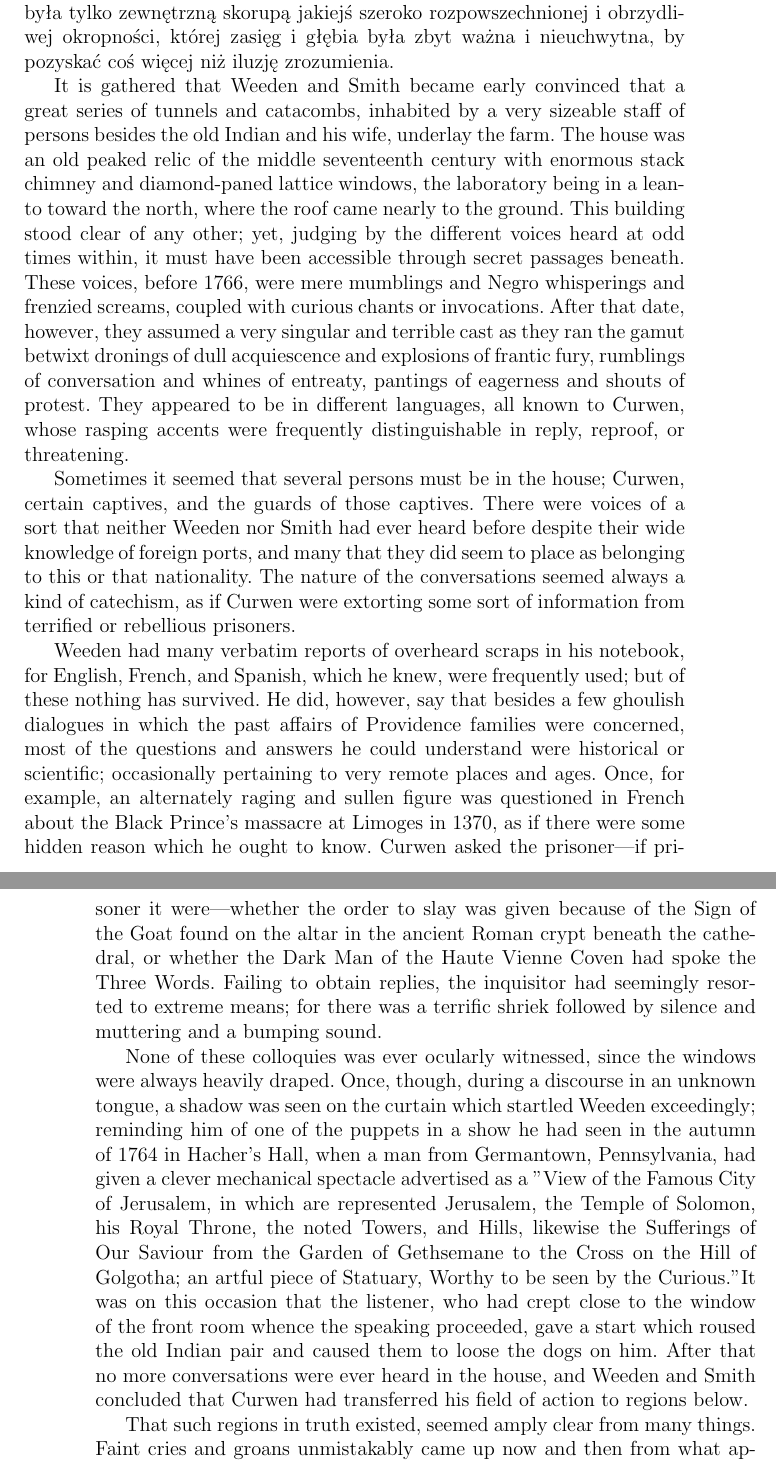
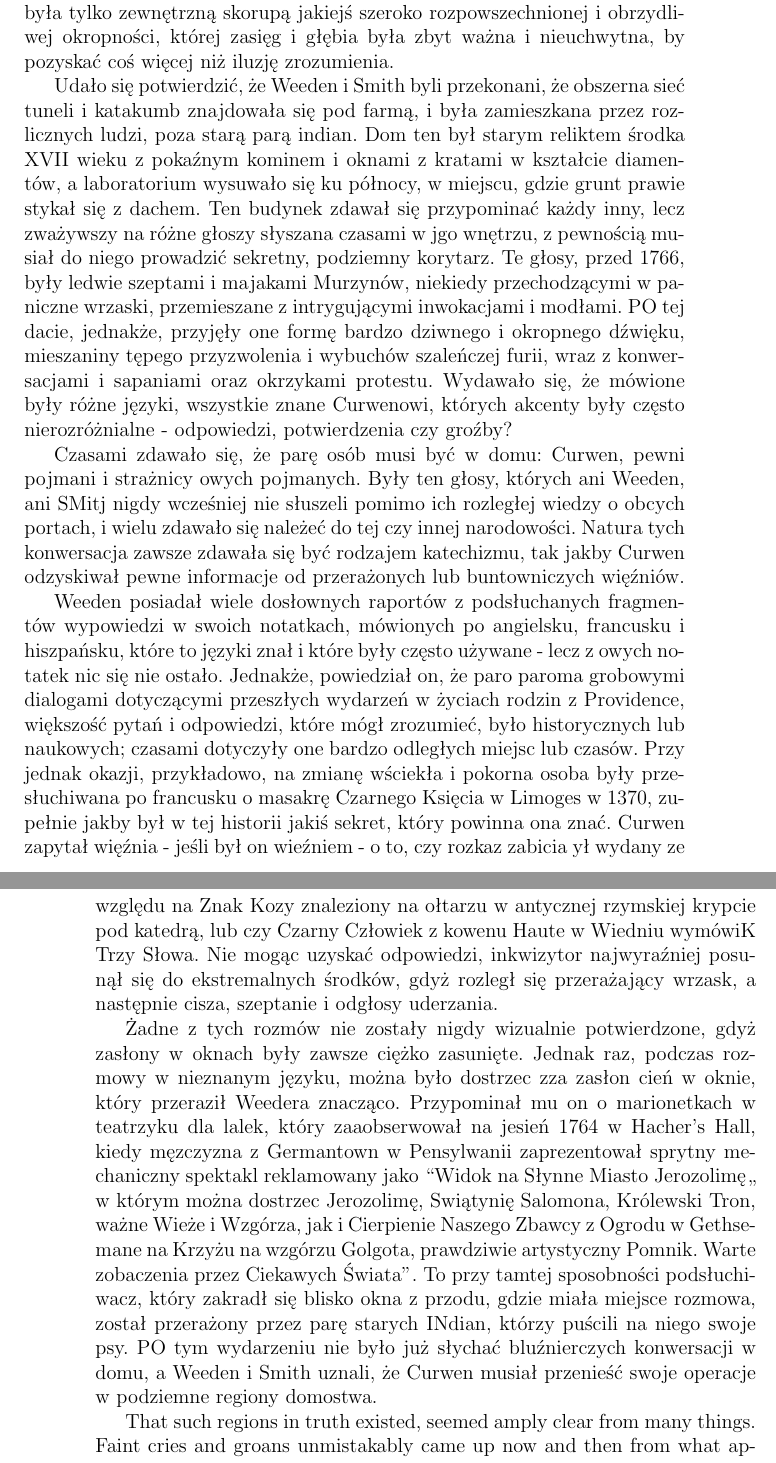
Before and after one commit to SzymonBrycki/OtwarlszyNecronomicon, a LaTeX book (Otwarłszy Necronomicon (main).tex, which reads src/Przypadek Charlesa Dextera Warda.tex): two parts of pages 29 and 30 of 33, joined at a grey line, cut so that both start at the same text. Compiled offline with pdfLaTeX.

Commit message:
Add files via upload

```diff
--- a/src/Przypadek Charlesa Dextera Warda.tex
+++ b/src/Przypadek Charlesa Dextera Warda.tex
@@ -157,13 +157,15 @@ Wiele dziwacznych manewrów statków kupca można było wytłumaczyć niespokojn
 
 Weeden zawsze obserwował farmę z nieustanną pilnością, odwiedzając ją każdej nocy przez dłuższy czas, i rzadko kiedy pozwalając, by minął tydzień bez jego obserwacji, z wyjątkiem dni, gdy grunt był pokryty śniegiem ukazującym ślady piechura. Nawet wtedy jednak, często podchodził tak blisko, jak to tylko możliwe, korzystając z dobrze uczęszczanych dróg lub lodu na pobliskiej rzece, by patrzeć na ślady, które inni mogli zostawić. Odkrywszy, że jego własne śledztwo jest na drodze jego morskich obowiązków, zatrudnił on lokalnego bywalca karczmy, imieniem Eleazar Smith, aby kontynuował badania, gdy zleceniodawca przebywał daleko. Obydwoje mogliby puścić w głos pewne niezwykle dzikie pogłoski. Nie zrobili tego tylko i wyłącznie dlatego, że znali efekt, jaki rozgłos mógłby wywołać na ich ofierze i uczynić dalszy postęp śledztwa niemożliwym. Zamiast tego, chcieli się dowiedzieć czegoś konkretnego zanim by zaczęli działać. To, czego się dowiedzieli, musiało zaiste być przerażające, i Charles Ward mówił wiele razy swoim rodzicom o swoim żalu z powodu tego, że Weeden później spalił swoje notatniki. Wszystko, co można powiedzieć o ich odkryciach to to, co Eleazar Smith zanotował w swoim niezbyt rozsądnym dzienniku,  i co inni pisarze pamiętników i listów skromnie powtarzali, gdy już pewne słowa się rozniosły - i zgodnie z którymi farma była tylko zewnętrzną skorupą jakiejś szeroko rozpowszechnionej i obrzydliwej okropności, której zasięg i głębia była zbyt ważna i nieuchwytna, by pozyskać coś więcej niż iluzję zrozumienia.
 
-It is gathered that Weeden and Smith became early convinced that a great series of tunnels and catacombs, inhabited by a very sizeable staff of persons besides the old Indian and his wife, underlay the farm. The house was an old peaked relic of the middle seventeenth century with enormous stack chimney and diamond-paned lattice windows, the laboratory being in a lean-to toward the north, where the roof came nearly to the ground. This building stood clear of any other; yet, judging by the different voices heard at odd times within, it must have been accessible through secret passages beneath. These voices, before 1766, were mere mumblings and Negro whisperings and frenzied screams, coupled with curious chants or invocations. After that date, however, they assumed a very singular and terrible cast as they ran the gamut betwixt dronings of dull acquiescence and explosions of frantic fury, rumblings of conversation and whines of entreaty, pantings of eagerness and shouts of protest. They appeared to be in different languages, all known to Curwen, whose rasping accents were frequently distinguishable in reply, reproof, or threatening.
+Udało się potwierdzić, że Weeden i Smith byli przekonani, że obszerna sieć tuneli i katakumb znajdowała się pod farmą, i była zamieszkana przez rozlicznych ludzi, poza starą parą indian. Dom ten był starym reliktem środka XVII wieku z pokaźnym kominem i oknami z kratami w kształcie diamentów, a laboratorium wysuwało się ku północy, w miejscu, gdzie grunt prawie stykał się z dachem. Ten budynek zdawał się przypominać każdy inny, lecz zważywszy na różne głoszy słyszana czasami w jgo wnętrzu, z pewnością musiał do niego prowadzić sekretny, podziemny korytarz. Te głosy, przed 1766, były ledwie szeptami i majakami Murzynów, niekiedy przechodzącymi w paniczne wrzaski, przemieszane z intrygującymi inwokacjami i modłami. PO tej dacie, jednakże, przyjęły one formę bardzo dziwnego i okropnego dźwięku, mieszaniny tępego przyzwolenia i wybuchów szaleńczej furii, wraz z konwersacjami i sapaniami oraz okrzykami protestu. Wydawało się, że mówione były różne języki, wszystkie znane Curwenowi, których akcenty były często nierozróżnialne - odpowiedzi, potwierdzenia czy groźby?
 
-Sometimes it seemed that several persons must be in the house; Curwen, certain captives, and the guards of those captives. There were voices of a sort that neither Weeden nor Smith had ever heard before despite their wide knowledge of foreign ports, and many that they did seem to place as belonging to this or that nationality. The nature of the conversations seemed always a kind of catechism, as if Curwen were extorting some sort of information from terrified or rebellious prisoners.
+Czasami zdawało się, że parę osób musi być w domu: Curwen, pewni pojmani i strażnicy owych pojmanych. Były ten głosy, których ani Weeden, ani SMitj nigdy wcześniej nie słuszeli pomimo ich rozległej wiedzy o obcych portach, i wielu zdawało się należeć do tej czy innej narodowości. Natura tych konwersacja zawsze zdawała się być rodzajem katechizmu, tak jakby Curwen odzyskiwał pewne informacje od przerażonych lub buntowniczych więźniów.
 
-Weeden had many verbatim reports of overheard scraps in his notebook, for English, French, and Spanish, which he knew, were frequently used; but of these nothing has survived. He did, however, say that besides a few ghoulish dialogues in which the past affairs of Providence families were concerned, most of the questions and answers he could understand were historical or scientific; occasionally pertaining to very remote places and ages. Once, for example, an alternately raging and sullen figure was questioned in French about the Black Prince's massacre at Limoges in 1370, as if there were some hidden reason which he ought to know. Curwen asked the prisoner—if prisoner it were—whether the order to slay was given because of the Sign of the Goat found on the altar in the ancient Roman crypt beneath the cathedral, or whether the Dark Man of the Haute Vienne Coven had spoke the Three Words. Failing to obtain replies, the inquisitor had seemingly resorted to extreme means; for there was a terrific shriek followed by silence and muttering and a bumping sound.
+Weeden posiadał wiele dosłownych raportów z podsłuchanych fragmentów wypowiedzi w swoich notatkach, mówionych po angielsku, francusku i hiszpańsku, które to języki znał i które były często używane - lecz z owych notatek nic się nie ostało. Jednakże, powiedział on, że paro paroma grobowymi dialogami dotyczącymi przeszłych wydarzeń w życiach rodzin z Providence, większość pytań i odpowiedzi, które mógł zrozumieć, było historycznych lub naukowych; czasami dotyczyły one bardzo odległych miejsc lub czasów. Przy jednak okazji, przykładowo, na zmianę wściekła i pokorna osoba były przesłuchiwana po francusku o masakrę Czarnego Księcia w Limoges w 1370, zupełnie jakby był w tej historii jakiś sekret, który powinna ona znać. Curwen zapytał więźnia - jeśli był on wieźniem - o to, czy rozkaz zabicia ył wydany ze względu na Znak Kozy znaleziony na ołtarzu w antycznej rzymskiej krypcie pod katedrą, lub czy Czarny Człowiek z kowenu Haute w Wiedniu wymówiK Trzy Słowa. Nie mogąc uzyskać odpowiedzi, inkwizytor najwyraźniej posunął się do ekstremalnych środków, gdyż rozległ się przerażający wrzask, a następnie cisza, szeptanie i odgłosy uderzania.
 
-None of these colloquies was ever ocularly witnessed, since the windows were always heavily draped. Once, though, during a discourse in an unknown tongue, a shadow was seen on the curtain which startled Weeden exceedingly; reminding him of one of the puppets in a show he had seen in the autumn of 1764 in Hacher's Hall, when a man from Germantown, Pennsylvania, had given a clever mechanical spectacle advertised as a "View of the Famous City of Jerusalem, in which are represented Jerusalem, the Temple of Solomon, his Royal Throne, the noted Towers, and Hills, likewise the Sufferings of Our Saviour from the Garden of Gethsemane to the Cross on the Hill of Golgotha; an artful piece of Statuary, Worthy to be seen by the Curious." It was on this occasion that the listener, who had crept close to the window of the front room whence the speaking proceeded, gave a start which roused the old Indian pair and caused them to loose the dogs on him. After that no more conversations were ever heard in the house, and Weeden and Smith concluded that Curwen had transferred his field of action to regions below.
+Żadne z tych rozmów nie zostały nigdy wizualnie potwierdzone, gdyż zasłony w oknach były zawsze ciężko zasunięte. Jednak raz, podczas rozmowy w nieznanym języku, można było dostrzec zza zasłon cień w oknie, który przeraził Weedera znacząco. Przypominał mu on o marionetkach w teatrzyku dla lalek, który zaaobserwował na jesień 1764 w Hacher's Hall, kiedy męzczyzna z Germantown w Pensylwanii zaprezentował sprytny mechaniczny spektakl reklamowany jako ``Widok na Słynne Miasto Jerozolimę,, w którym można dostrzec Jerozolimę, Swiątynię Salomona, Królewski Tron, ważne Wieże i Wzgórza, jak i Cierpienie Naszego Zbawcy z Ogrodu w Gethsemane na Krzyżu na wzgórzu Golgota, prawdziwie artystyczny Pomnik. Warte zobaczenia przez Ciekawych Świata''. To przy tamtej sposobności podsłuchiwacz, który zakradł się blisko okna z przodu, gdzie miała miejsce rozmowa, został przerażony przez parę starych INdian, którzy puścili na niego swoje psy. PO tym wydarzeniu nie było już słychać bluźnierczych konwersacji w domu, a Weeden i Smith uznali, że Curwen musiał przenieść swoje operacje w podziemne regiony domostwa.
+
+
 
 That such regions in truth existed, seemed amply clear from many things. Faint cries and groans unmistakably came up now and then from what appeared to be the solid earth in places far from any structure; whilst hidden in the bushes along the riverbank in the rear, where the high ground sloped steeply down to the valley of the Pawtuxet, there was found an arched oaken door in a frame of heavy masonry, which was obviously an entrance to caverns within the hill. When or how these catacombs could have been constructed, Weeden was unable to say; but he frequently pointed out how easily the place might have been reached by bands of unseen workmen from the river. Joseph Curwen put his mongrel seamen to diverse uses indeed! During the heavy spring rains of 1769 the two watchers kept a sharp eye on the steep river-bank to see if any subterrene secrets might be washed to light, and were rewarded by the sight of a profusion of both human and animal bones in places where deep gullies had been worn in the banks. Naturally, there might be many explanations of such things in the rear of a stock farm, and in a locality where old Indian burying-grounds were common, but Weeden and Smith drew their own inferences.
 
```
